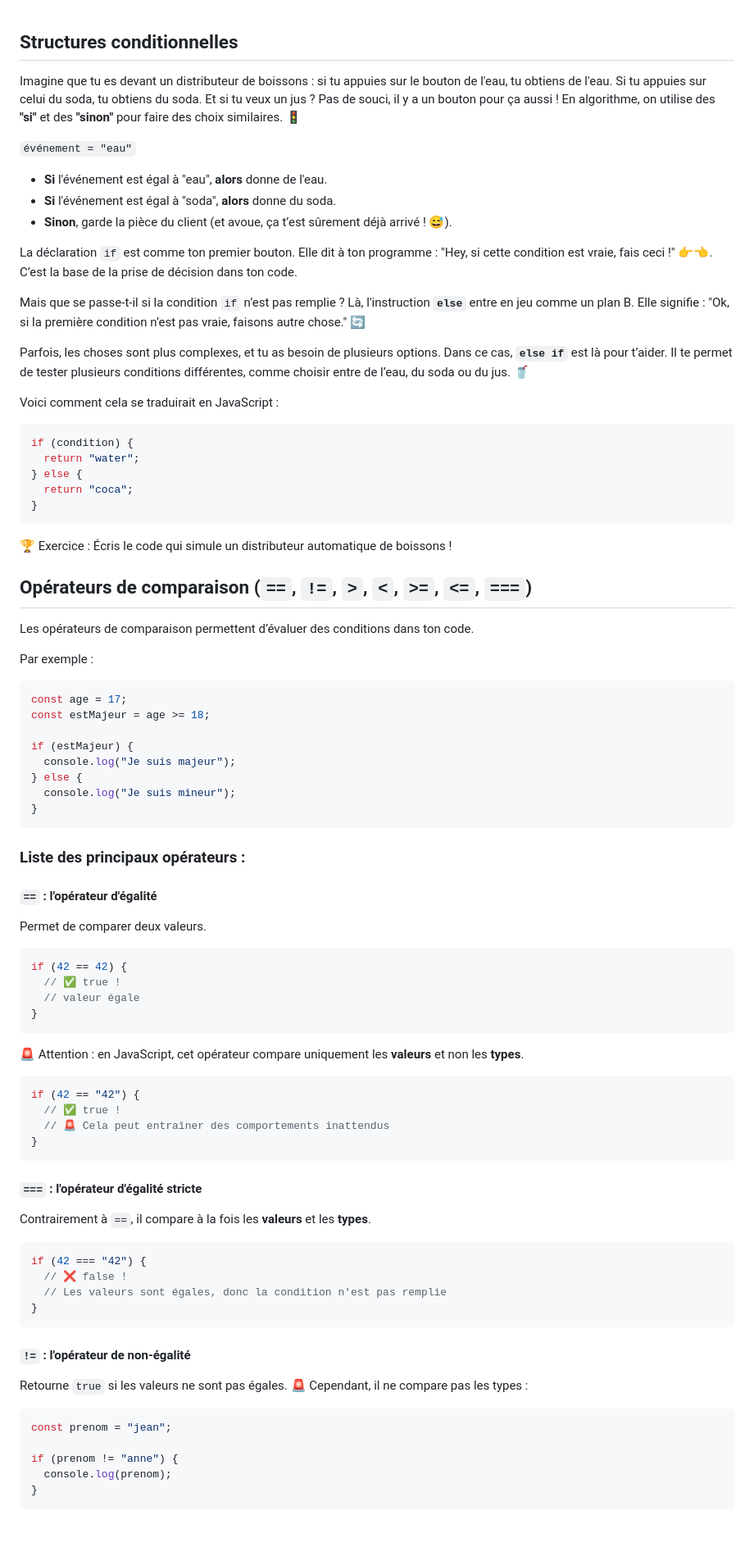
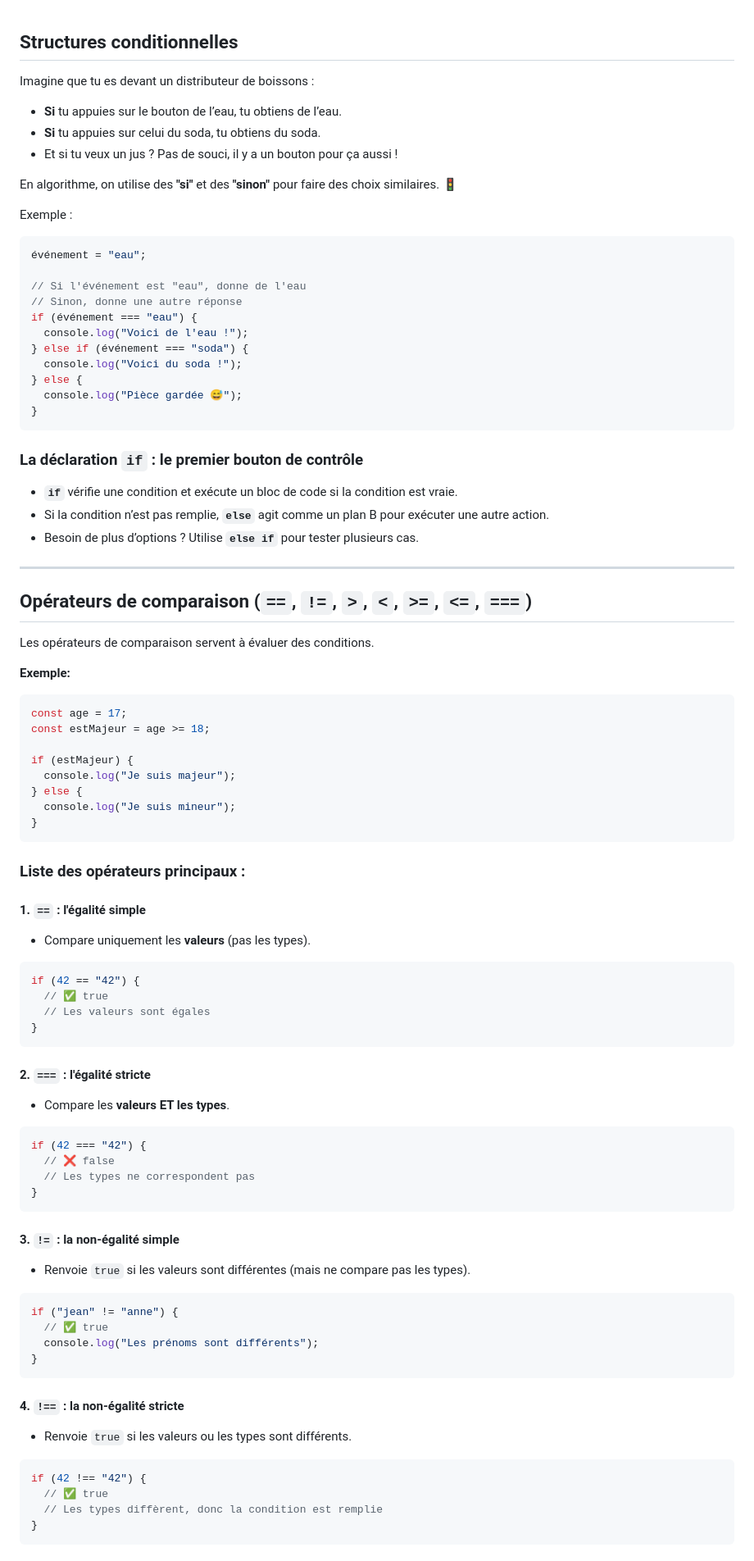
Before and after one commit to ashxjs/codewithashx_exercices, a Markdown page: CONDITIONS.md, the part around the change printed below. Shown: that part at 82% size. Drawn GitHub-style; blank space fills up the shorter version.

````diff
--- a/CONDITIONS.md
+++ b/CONDITIONS.md
@@ -1,36 +1,42 @@
 ## Structures conditionnelles
 
-Imagine que tu es devant un distributeur de boissons : si tu appuies sur le bouton de l'eau, tu obtiens de l'eau. Si tu appuies sur celui du soda, tu obtiens du soda. Et si tu veux un jus ? Pas de souci, il y a un bouton pour ça aussi ! En algorithme, on utilise des **"si"** et des **"sinon"** pour faire des choix similaires. 🚦
+Imagine que tu es devant un distributeur de boissons :
 
-`événement = "eau"`
+- **Si** tu appuies sur le bouton de l’eau, tu obtiens de l’eau.
+- **Si** tu appuies sur celui du soda, tu obtiens du soda.
+- Et si tu veux un jus ? Pas de souci, il y a un bouton pour ça aussi !
 
-- **Si** l'événement est égal à "eau", **alors** donne de l'eau.
-- **Si** l'événement est égal à "soda", **alors** donne du soda.
-- **Sinon**, garde la pièce du client (et avoue, ça t’est sûrement déjà arrivé ! 😅).
+En algorithme, on utilise des **"si"** et des **"sinon"** pour faire des choix similaires. 🚦
 
-La déclaration `if` est comme ton premier bouton. Elle dit à ton programme : "Hey, si cette condition est vraie, fais ceci !" 👉👈. C’est la base de la prise de décision dans ton code.
-
-Mais que se passe-t-il si la condition `if` n’est pas remplie ? Là, l'instruction **`else`** entre en jeu comme un plan B. Elle signifie : "Ok, si la première condition n’est pas vraie, faisons autre chose." 🔄
-
-Parfois, les choses sont plus complexes, et tu as besoin de plusieurs options. Dans ce cas, **`else if`** est là pour t’aider. Il te permet de tester plusieurs conditions différentes, comme choisir entre de l’eau, du soda ou du jus. 🥤
-
-Voici comment cela se traduirait en JavaScript :
+Exemple :
 
 ```javascript
-if (condition) {
-  return "water";
+événement = "eau";
+
+// Si l'événement est "eau", donne de l'eau
+// Sinon, donne une autre réponse
+if (événement === "eau") {
+  console.log("Voici de l'eau !");
+} else if (événement === "soda") {
+  console.log("Voici du soda !");
 } else {
-  return "coca";
+  console.log("Pièce gardée 😅");
 }
 ```
 
-🏆 Exercice : Écris le code qui simule un distributeur automatique de boissons !
+### **La déclaration `if` : le premier bouton de contrôle**
+
+- **`if`** vérifie une condition et exécute un bloc de code si la condition est vraie.
+- Si la condition n’est pas remplie, **`else`** agit comme un plan B pour exécuter une autre action.
+- Besoin de plus d’options ? Utilise **`else if`** pour tester plusieurs cas.
+
+---
 
 ## Opérateurs de comparaison (`==`, `!=`, `>`, `<`, `>=`, `<=`, `===`)
 
-Les opérateurs de comparaison permettent d’évaluer des conditions dans ton code.
+Les opérateurs de comparaison servent à évaluer des conditions.
 
-Par exemple :
+**Exemple:**
 
 ```javascript
 const age = 17;
@@ -43,49 +49,49 @@ if (estMajeur) {
 }
 ```
 
-### Liste des principaux opérateurs :
+### **Liste des opérateurs principaux :**
 
-#### `==` : l'opérateur d'égalité
+#### **1. `==` : l'égalité simple**
 
-Permet de comparer deux valeurs.
+- Compare uniquement les **valeurs** (pas les types).
 
 ```javascript
-if (42 == 42) {
-  // ✅ true !
-  // valeur égale
+if (42 == "42") {
+  // ✅ true
+  // Les valeurs sont égales
 }
 ```
 
-🚨 Attention : en JavaScript, cet opérateur compare uniquement les **valeurs** et non les **types**.
+#### **2. `===` : l'égalité stricte**
+
+- Compare les **valeurs ET les types**.
 
 ```javascript
-if (42 == "42") {
-  // ✅ true !
-  // 🚨 Cela peut entraîner des comportements inattendus
+if (42 === "42") {
+  // ❌ false
+  // Les types ne correspondent pas
 }
 ```
 
-#### `===` : l'opérateur d'égalité stricte
+#### **3. `!=` : la non-égalité simple**
 
-Contrairement à `==`, il compare à la fois les **valeurs** et les **types**.
+- Renvoie `true` si les valeurs sont différentes (mais ne compare pas les types).
 
 ```javascript
-if (42 === "42") {
-  // ❌ false !
-  // Les valeurs sont égales, donc la condition n'est pas remplie
+if ("jean" != "anne") {
+  // ✅ true
+  console.log("Les prénoms sont différents");
 }
 ```
 
-#### `!=` : l'opérateur de non-égalité
+#### **4. `!==` : la non-égalité stricte**
 
-Retourne `true` si les valeurs ne sont pas égales.
-🚨 Cependant, il ne compare pas les types :
+- Renvoie `true` si les valeurs ou les types sont différents.
 
 ```javascript
-const prenom = "jean";
-
-if (prenom != "anne") {
-  console.log(prenom);
+if (42 !== "42") {
+  // ✅ true
+  // Les types diffèrent, donc la condition est remplie
 }
 ```
 
````
Also changed, not shown: other parts of CONDITIONS.md (+58 -39 lines).
